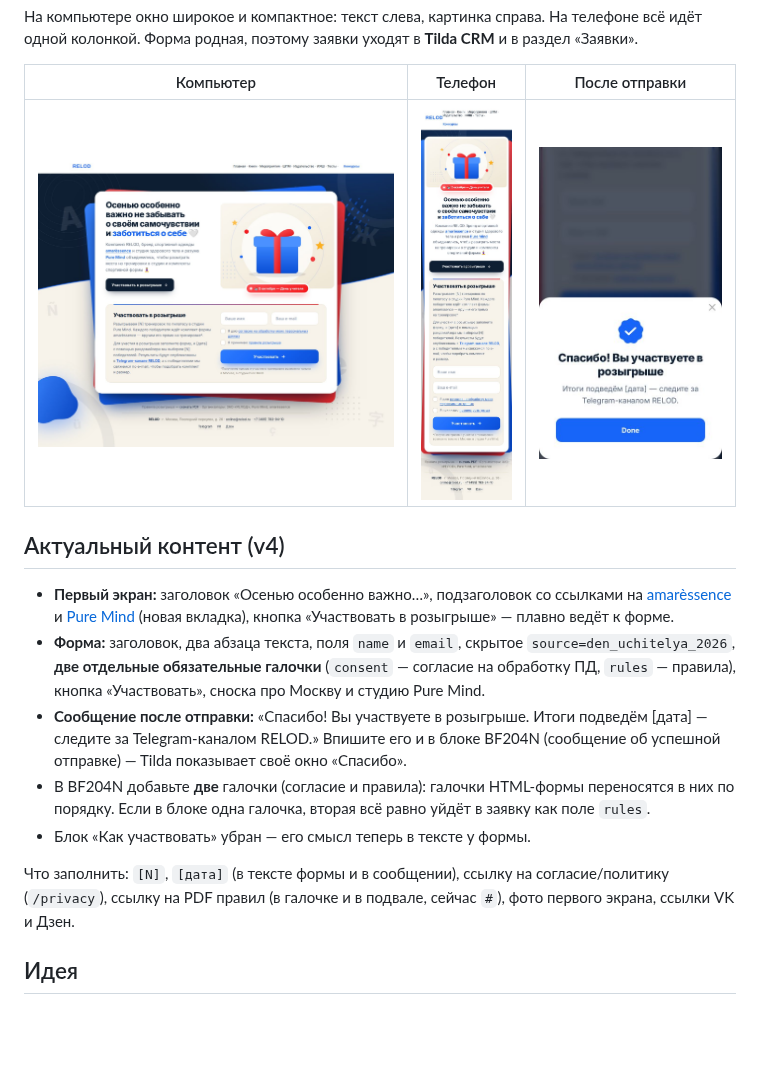
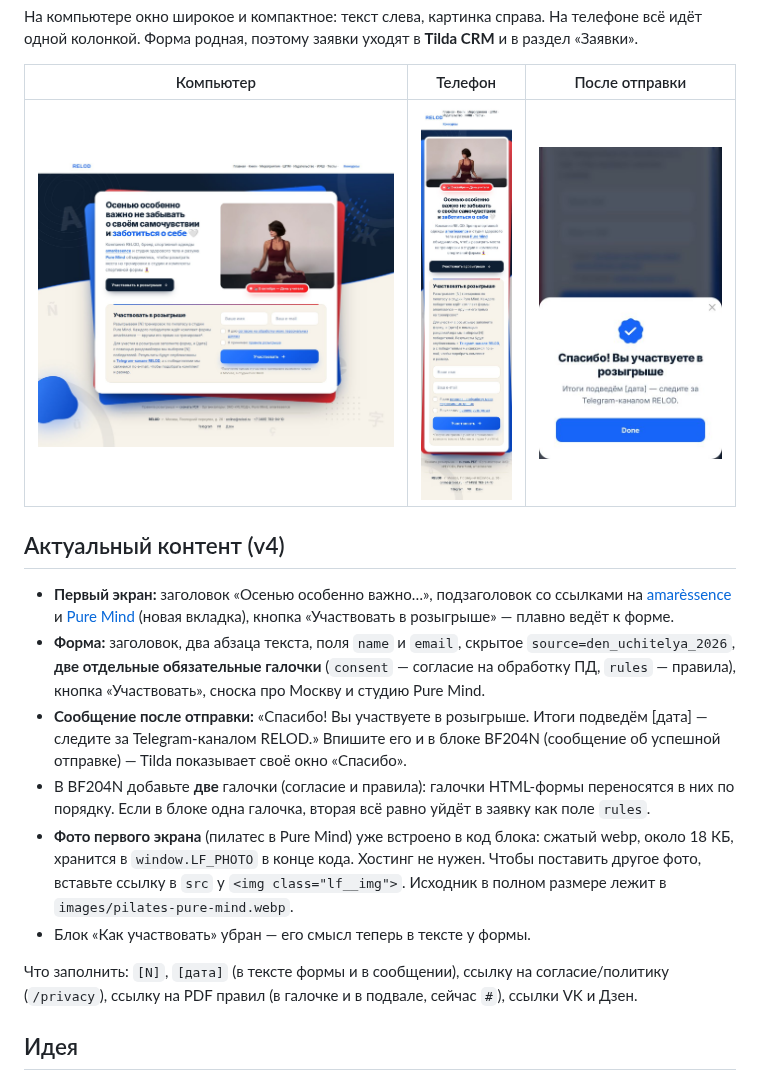
Before and after one commit to maxoulassevich-creator/test-default, a Markdown page: tilda-lead-form/README.md, the part around the change. GitHub-like rendering; pictures changed too: tilda-lead-form/screens/desktop.jpg, tilda-lead-form/screens/mobile.jpg; blank space fills up the shorter version.

```diff
--- a/tilda-lead-form/README.md
+++ b/tilda-lead-form/README.md
@@ -34,10 +34,13 @@
   Tilda показывает своё окно «Спасибо».
 - В BF204N добавьте **две** галочки (согласие и правила): галочки HTML-формы переносятся в них по порядку.
   Если в блоке одна галочка, вторая всё равно уйдёт в заявку как поле `rules`.
+- **Фото первого экрана** (пилатес в Pure Mind) уже встроено в код блока: сжатый webp, около 18 КБ,
+  хранится в `window.LF_PHOTO` в конце кода. Хостинг не нужен. Чтобы поставить другое фото, вставьте
+  ссылку в `src` у `<img class="lf__img">`. Исходник в полном размере лежит в `images/pilates-pure-mind.webp`.
 - Блок «Как участвовать» убран — его смысл теперь в тексте у формы.
 
 Что заполнить: `[N]`, `[дата]` (в тексте формы и в сообщении), ссылку на согласие/политику (`/privacy`),
-ссылку на PDF правил (в галочке и в подвале, сейчас `#`), фото первого экрана, ссылки VK и Дзен.
+ссылку на PDF правил (в галочке и в подвале, сейчас `#`), ссылки VK и Дзен.
 
 ## Идея
 
```
Also changed, not shown: tilda-lead-form/screens/errors.jpg, 3 other files.
